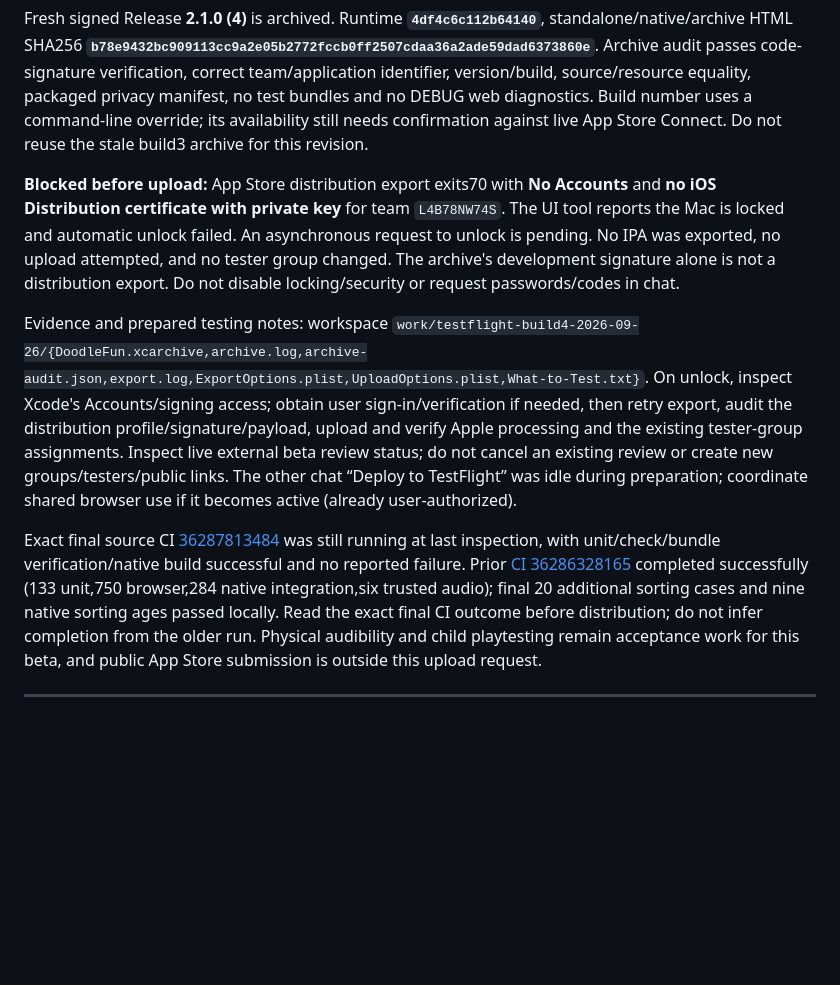
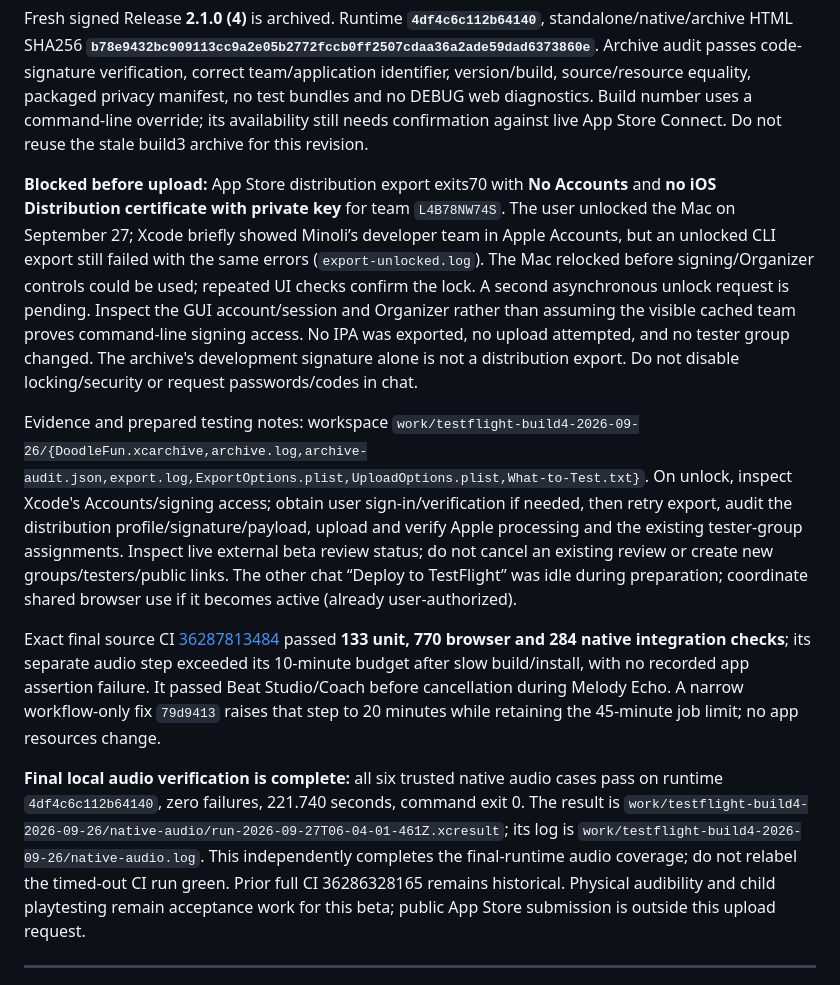
Before and after one commit to kartikkp/Doodle-fun, a Markdown page: .planning/STATE.md, the part around the change. Rendered like a GitHub page; blank space fills up the shorter version.

```diff
--- a/.planning/STATE.md
+++ b/.planning/STATE.md
@@ -4,11 +4,13 @@ Updated September 26–27, 2026. The owner merged PR #8 and explicitly requested
 
 Fresh signed Release **2.1.0 (4)** is archived. Runtime **`4df4c6c112b64140`**, standalone/native/archive HTML SHA256 **`b78e9432bc909113cc9a2e05b2772fccb0ff2507cdaa36a2ade59dad6373860e`**. Archive audit passes code-signature verification, correct team/application identifier, version/build, source/resource equality, packaged privacy manifest, no test bundles and no DEBUG web diagnostics. Build number uses a command-line override; its availability still needs confirmation against live App Store Connect. Do not reuse the stale build3 archive for this revision.
 
-**Blocked before upload:** App Store distribution export exits70 with **No Accounts** and **no iOS Distribution certificate with private key** for team `L4B78NW74S`. The UI tool reports the Mac is locked and automatic unlock failed. An asynchronous request to unlock is pending. No IPA was exported, no upload attempted, and no tester group changed. The archive's development signature alone is not a distribution export. Do not disable locking/security or request passwords/codes in chat.
+**Blocked before upload:** App Store distribution export exits70 with **No Accounts** and **no iOS Distribution certificate with private key** for team `L4B78NW74S`. The user unlocked the Mac on September 27; Xcode briefly showed Minoli’s developer team in Apple Accounts, but an unlocked CLI export still failed with the same errors (`export-unlocked.log`). The Mac relocked before signing/Organizer controls could be used; repeated UI checks confirm the lock. A second asynchronous unlock request is pending. Inspect the GUI account/session and Organizer rather than assuming the visible cached team proves command-line signing access. No IPA was exported, no upload attempted, and no tester group changed. The archive's development signature alone is not a distribution export. Do not disable locking/security or request passwords/codes in chat.
 
 Evidence and prepared testing notes: workspace `work/testflight-build4-2026-09-26/{DoodleFun.xcarchive,archive.log,archive-audit.json,export.log,ExportOptions.plist,UploadOptions.plist,What-to-Test.txt}`. On unlock, inspect Xcode's Accounts/signing access; obtain user sign-in/verification if needed, then retry export, audit the distribution profile/signature/payload, upload and verify Apple processing and the existing tester-group assignments. Inspect live external beta review status; do not cancel an existing review or create new groups/testers/public links. The other chat “Deploy to TestFlight” was idle during preparation; coordinate shared browser use if it becomes active (already user-authorized).
 
-Exact final source CI [36287813484](https://github.com/kartikkp/Doodle-fun/actions/runs/36287813484) was still running at last inspection, with unit/check/bundle verification/native build successful and no reported failure. Prior [CI 36286328165](https://github.com/kartikkp/Doodle-fun/actions/runs/36286328165) completed successfully (133 unit,750 browser,284 native integration,six trusted audio); final 20 additional sorting cases and nine native sorting ages passed locally. Read the exact final CI outcome before distribution; do not infer completion from the older run. Physical audibility and child playtesting remain acceptance work for this beta, and public App Store submission is outside this upload request.
+Exact final source CI [36287813484](https://github.com/kartikkp/Doodle-fun/actions/runs/36287813484) passed **133 unit, 770 browser and 284 native integration checks**; its separate audio step exceeded its 10-minute budget after slow build/install, with no recorded app assertion failure. It passed Beat Studio/Coach before cancellation during Melody Echo. A narrow workflow-only fix `79d9413` raises that step to 20 minutes while retaining the 45-minute job limit; no app resources change.
+
+**Final local audio verification is complete:** all six trusted native audio cases pass on runtime `4df4c6c112b64140`, zero failures, 221.740 seconds, command exit 0. The result is `work/testflight-build4-2026-09-26/native-audio/run-2026-09-27T06-04-01-461Z.xcresult`; its log is `work/testflight-build4-2026-09-26/native-audio.log`. This independently completes the final-runtime audio coverage; do not relabel the timed-out CI run green. Prior full CI 36286328165 remains historical. Physical audibility and child playtesting remain acceptance work for this beta; public App Store submission is outside this upload request.
 
 ---
 
```
Also changed, not shown: docs/app-store/README.md (+1 -1 lines), docs/challenge-design-voice-qa.md (+9 -0 lines).
